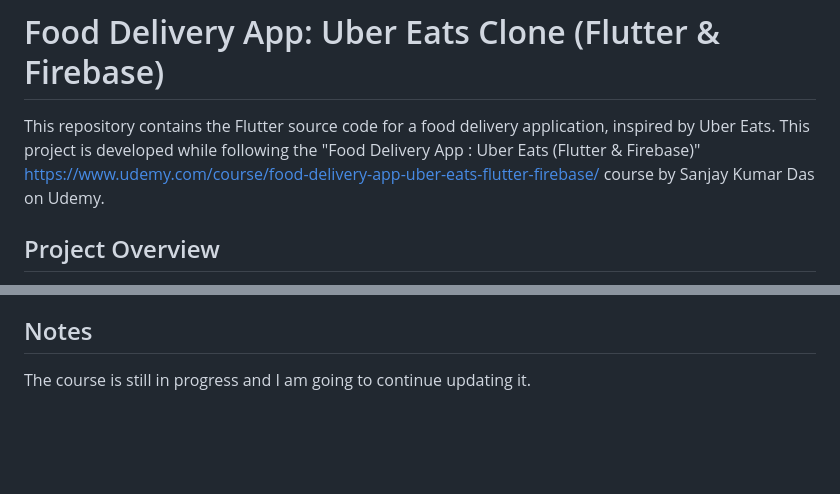
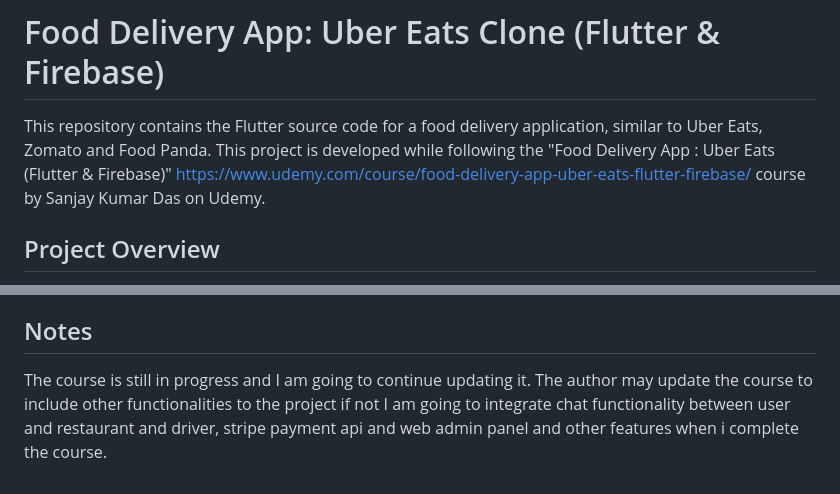
Before and after one commit to kajbr88/Food-Delivery-App-Uber-Eats-Flutter-Firebase-, a Markdown page: README.md, 2 parts joined by grey strips. GitHub-like rendering; blank space fills up the shorter version.

```diff
--- a/README.md
+++ b/README.md
@@ -1,6 +1,6 @@
 # Food Delivery App: Uber Eats Clone (Flutter & Firebase)
 
-This repository contains the Flutter source code for a food delivery application, inspired by Uber Eats. This project is developed while following the "Food Delivery App : Uber Eats (Flutter & Firebase)" <https://www.udemy.com/course/food-delivery-app-uber-eats-flutter-firebase/> course by Sanjay Kumar Das on Udemy.
+This repository contains the Flutter source code for a food delivery application, similar to Uber Eats, Zomato and Food Panda. This project is developed while following the "Food Delivery App : Uber Eats (Flutter & Firebase)" <https://www.udemy.com/course/food-delivery-app-uber-eats-flutter-firebase/> course by Sanjay Kumar Das on Udemy.
 
 ## Project Overview
 
@@ -80,3 +80,4 @@ To run this application on your local machine, you will need to have Flutter and
 
 ## Notes
 The course is still in progress and I am going to continue updating it.
+The author may update the course to include other functionalities to the project if not I am going to integrate chat functionality between user and restaurant and driver, stripe payment api and web admin panel and other features when i complete the course.
```
